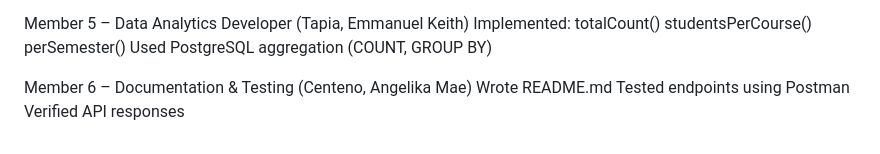
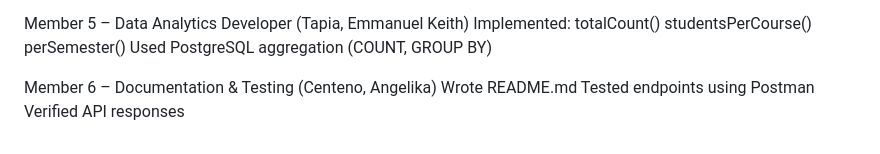
Before and after one commit to bdenriquez-create/Group1_midterm_output, a Markdown page: README.md, the part around the change. Rendered like a GitHub page.

```diff
--- a/README.md
+++ b/README.md
@@ -103,7 +103,7 @@ perSemester()
 Used PostgreSQL aggregation (COUNT, GROUP BY)
 
 
-Member 6 – Documentation & Testing (Centeno, Angelika Mae)
+Member 6 – Documentation & Testing (Centeno, Angelika)
 Wrote README.md
 Tested endpoints using Postman
 Verified API responses
```
